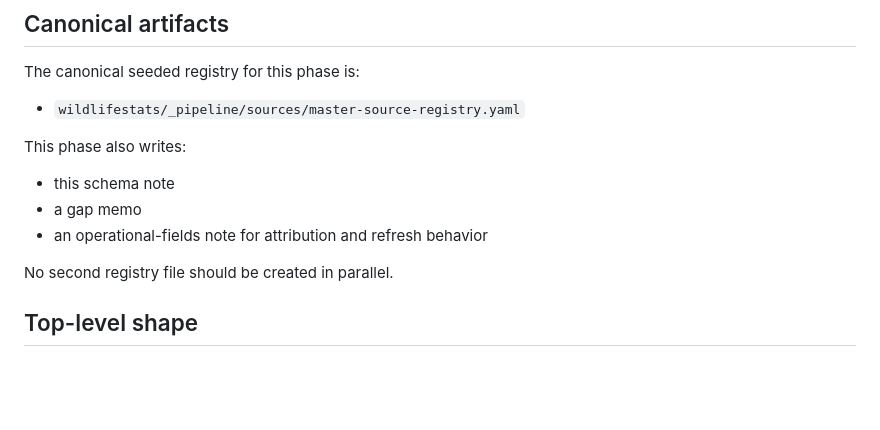
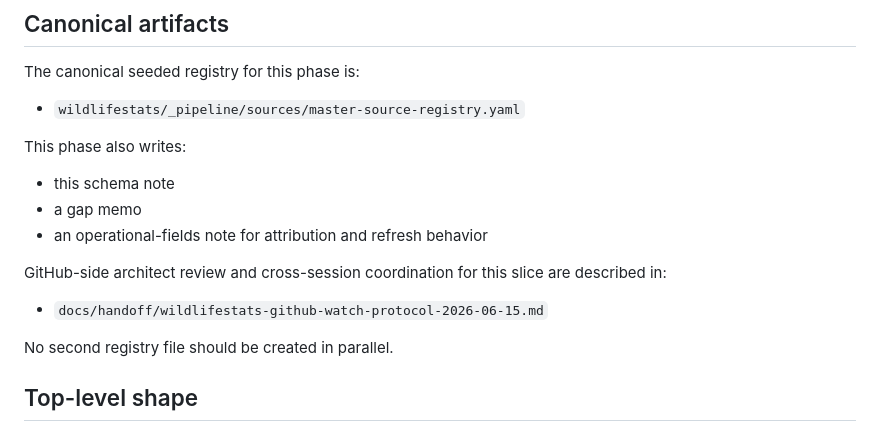
Before and after one commit to askoak/wildlifestats-org, a Markdown page: docs/handoff/wildlifestats-master-source-registry-spec-2026-06-15.md, the part around the change. GitHub-like rendering; blank space fills up the shorter version.

```diff
--- a/docs/handoff/wildlifestats-master-source-registry-spec-2026-06-15.md
+++ b/docs/handoff/wildlifestats-master-source-registry-spec-2026-06-15.md
@@ -27,6 +27,11 @@ This phase also writes:
 - this schema note
 - a gap memo
 - an operational-fields note for attribution and refresh behavior
+
+GitHub-side architect review and cross-session coordination for this slice are
+described in:
+
+- `docs/handoff/wildlifestats-github-watch-protocol-2026-06-15.md`
 
 No second registry file should be created in parallel.
 
```
Also changed, not shown: docs/handoff/wildlifestats-brwc-alignment-work-plan-2026-06-15.md (+5 -0 lines), docs/handoff/wildlifestats-github-watch-protocol-2026-06-15.md (added, +183 -0 lines).
